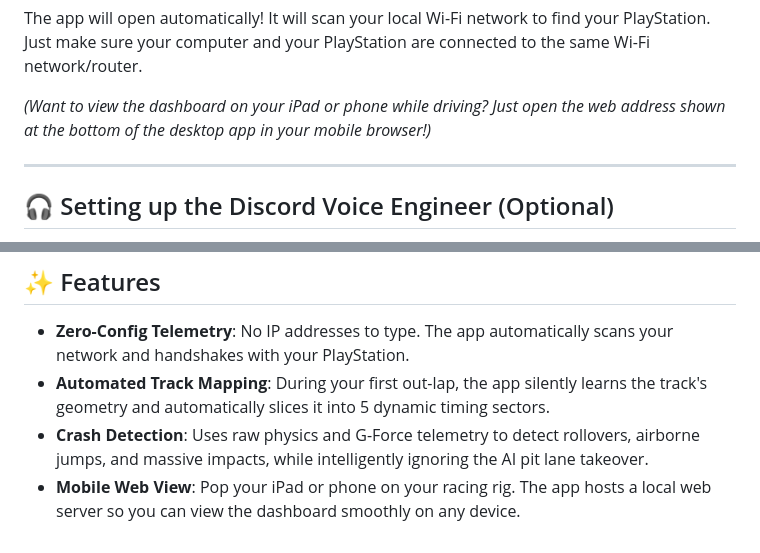
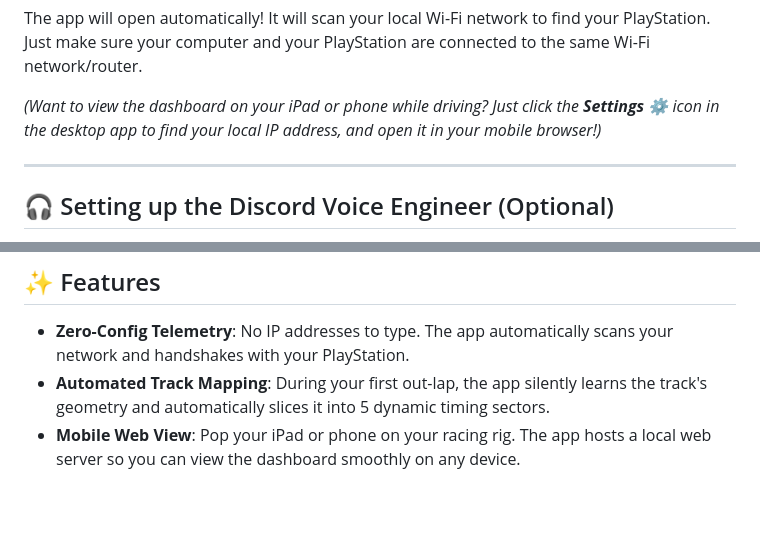
Before and after one commit to 0HenrikAndersson0/GT7-Monitor, a Markdown page: README.md, 2 parts joined by grey strips. Rendered like a GitHub page; blank space fills up the shorter version.

Commit message:
docs: correct mobile IP instructions and remove outdated crash detection feature note

```diff
--- a/README.md
+++ b/README.md
@@ -33,7 +33,7 @@ Your computer needs a program called Node.js to run this application.
 
 The app will open automatically! It will scan your local Wi-Fi network to find your PlayStation. Just make sure your computer and your PlayStation are connected to the same Wi-Fi network/router.
 
-*(Want to view the dashboard on your iPad or phone while driving? Just open the web address shown at the bottom of the desktop app in your mobile browser!)*
+*(Want to view the dashboard on your iPad or phone while driving? Just click the **Settings ⚙️** icon in the desktop app to find your local IP address, and open it in your mobile browser!)*
 
 ---
 
@@ -74,5 +74,4 @@ If you want the Race Engineer to speak to you directly inside your PlayStation h
 ## ✨ Features
 * **Zero-Config Telemetry**: No IP addresses to type. The app automatically scans your network and handshakes with your PlayStation.
 * **Automated Track Mapping**: During your first out-lap, the app silently learns the track's geometry and automatically slices it into 5 dynamic timing sectors.
-* **Crash Detection**: Uses raw physics and G-Force telemetry to detect rollovers, airborne jumps, and massive impacts, while intelligently ignoring the AI pit lane takeover.
 * **Mobile Web View**: Pop your iPad or phone on your racing rig. The app hosts a local web server so you can view the dashboard smoothly on any device.
```
